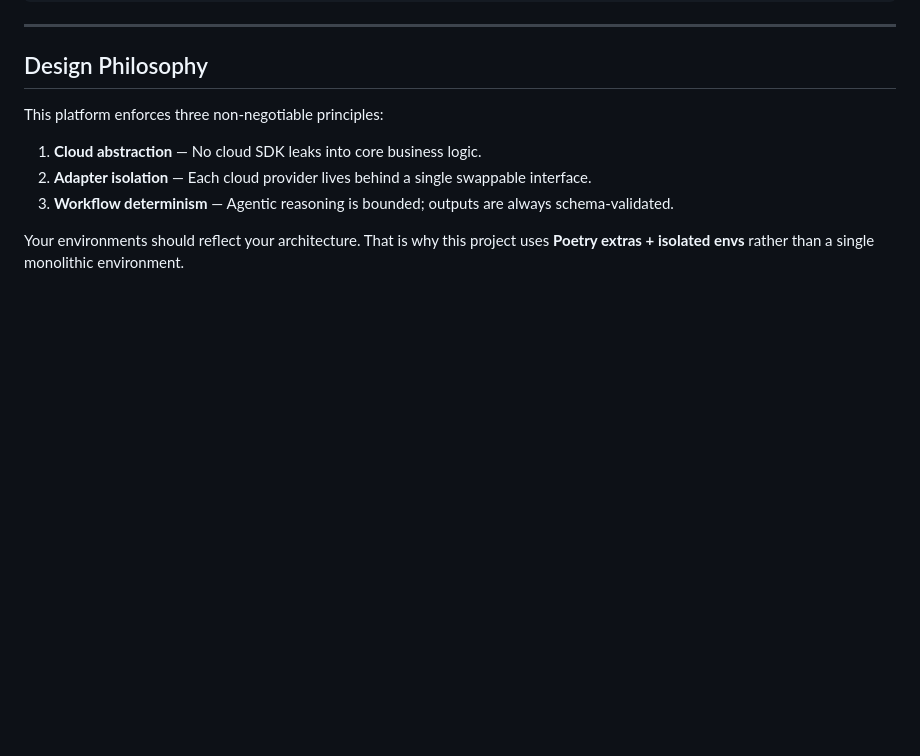
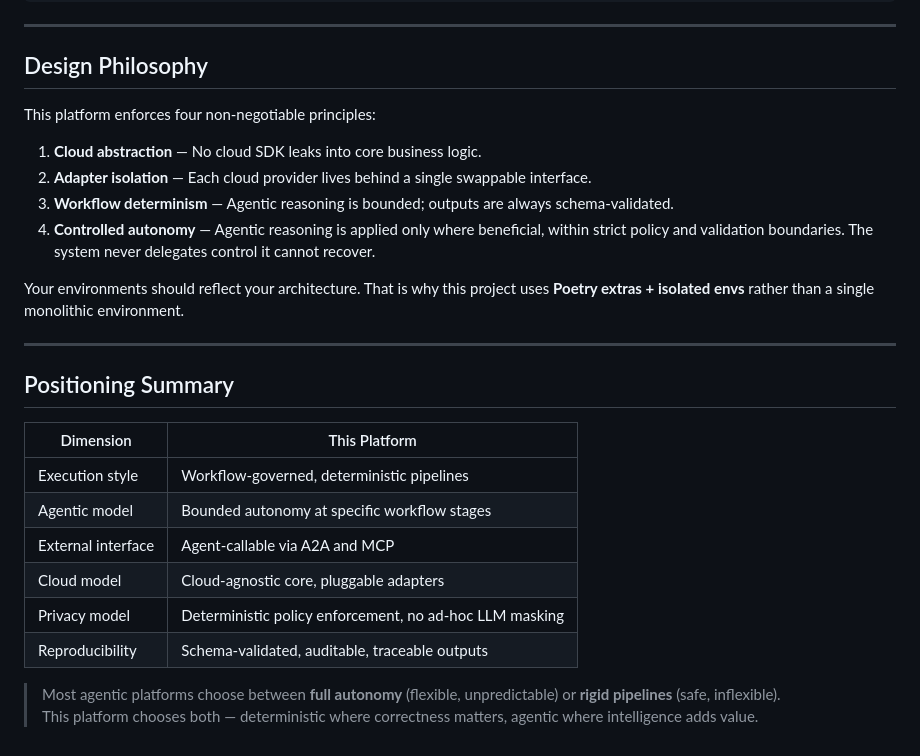
Before and after one commit to divyang4481/resume-formatter, a Markdown page: backend/README.md, the part around one of its changes. GitHub-like rendering; blank space fills up the shorter version.

```diff
--- a/backend/README.md
+++ b/backend/README.md
@@ -248,10 +350,27 @@ backend/
 
 ## Design Philosophy
 
-This platform enforces three non-negotiable principles:
+This platform enforces four non-negotiable principles:
 
 1. **Cloud abstraction** — No cloud SDK leaks into core business logic.
 2. **Adapter isolation** — Each cloud provider lives behind a single swappable interface.
 3. **Workflow determinism** — Agentic reasoning is bounded; outputs are always schema-validated.
+4. **Controlled autonomy** — Agentic reasoning is applied only where beneficial, within strict policy and validation boundaries. The system never delegates control it cannot recover.
 
 Your environments should reflect your architecture. That is why this project uses **Poetry extras + isolated envs** rather than a single monolithic environment.
+
+---
+
+## Positioning Summary
+
+| Dimension | This Platform |
+|---|---|
+| Execution style | Workflow-governed, deterministic pipelines |
+| Agentic model | Bounded autonomy at specific workflow stages |
+| External interface | Agent-callable via A2A and MCP |
+| Cloud model | Cloud-agnostic core, pluggable adapters |
+| Privacy model | Deterministic policy enforcement, no ad-hoc LLM masking |
+| Reproducibility | Schema-validated, auditable, traceable outputs |
+
+> Most agentic platforms choose between **full autonomy** (flexible, unpredictable) or **rigid pipelines** (safe, inflexible).
+> This platform chooses both — deterministic where correctness matters, agentic where intelligence adds value.
```
Also changed, not shown: other parts of backend/README.md (+106 -4 lines).
